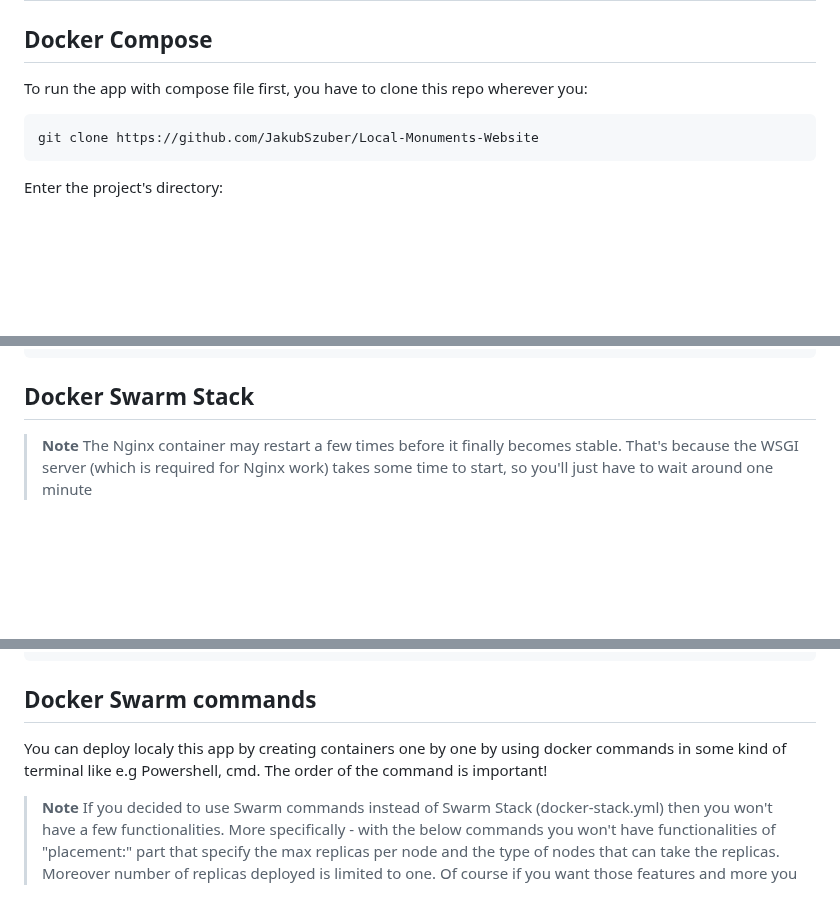
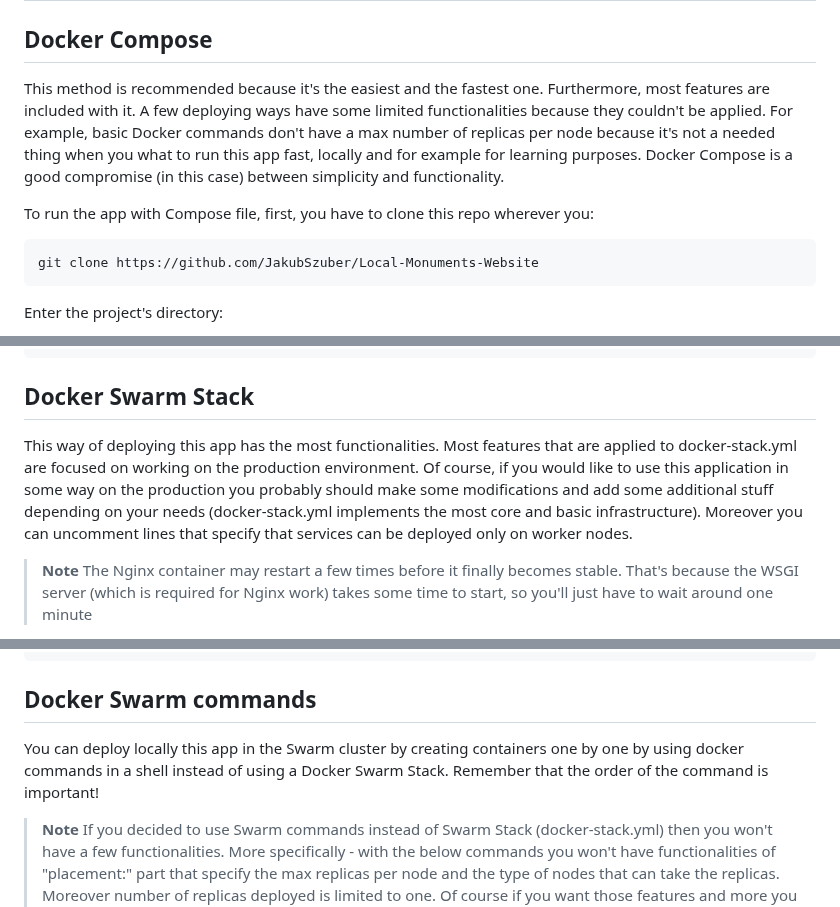
Before and after one commit to JakubSzuber/Local-Monuments-Website, a Markdown page: README.md, 3 parts joined by grey strips. Rendered like a GitHub page; blank space fills up the shorter version.

````diff
--- a/README.md
+++ b/README.md
@@ -102,7 +102,9 @@ Whatever method to run the application you will chose you need to have [Docker](
 # Recommended method:
 ## Docker Compose
 
-To run the app with compose file first, you have to clone this repo wherever you:
+This method is recommended because it's the easiest and the fastest one. Furthermore, most features are included with it. A few deploying ways have some limited functionalities because they couldn't be applied. For example, basic Docker commands don't have a max number of replicas per node because it's not a needed thing when you what to run this app fast, locally and for example for learning purposes. Docker Compose is a good compromise (in this case) between simplicity and functionality.
+
+To run the app with Compose file, first, you have to clone this repo wherever you:
 ```shell
 git clone https://github.com/JakubSzuber/Local-Monuments-Website
 ```
@@ -171,6 +173,9 @@ jakubszuber/custom-nginx
 ```
 
 ## Docker Swarm Stack
+
+This way of deploying this app has the most functionalities. Most features that are applied to docker-stack.yml are focused on working on the production environment. Of course, if you would like to use this application in some way on the production you probably should make some modifications and add some additional stuff depending on your needs (docker-stack.yml implements the most core and basic infrastructure). Moreover you can uncomment lines that specify that services can be deployed only on worker nodes.
+
 > **Note**
 > The Nginx container may restart a few times before it finally becomes stable. That's because the WSGI server (which is required for Nginx work) takes some time to start, so you'll just have to wait around one minute
 
@@ -190,7 +195,8 @@ docker stack deploy --replicas -c visualizer.stack.yml visualizer
 ```
 
 ## Docker Swarm commands
-You can deploy localy this app by creating containers one by one by using docker commands in some kind of terminal like e.g Powershell, cmd. The order of the command is important!
+
+You can deploy locally this app in the Swarm cluster by creating containers one by one by using docker commands in a shell instead of using a Docker Swarm Stack. Remember that the order of the command is important!
 
 > **Note**
 > If you decided to use Swarm commands instead of Swarm Stack (docker-stack.yml) then you won't have a few functionalities. More specifically - with the below commands you won't have functionalities of "placement:" part that specify the max replicas per node and the type of nodes that can take the replicas. Moreover number of replicas deployed is limited to one. Of course if you want those features and more you can use your own commands to have exac resources based on your needs.
````
